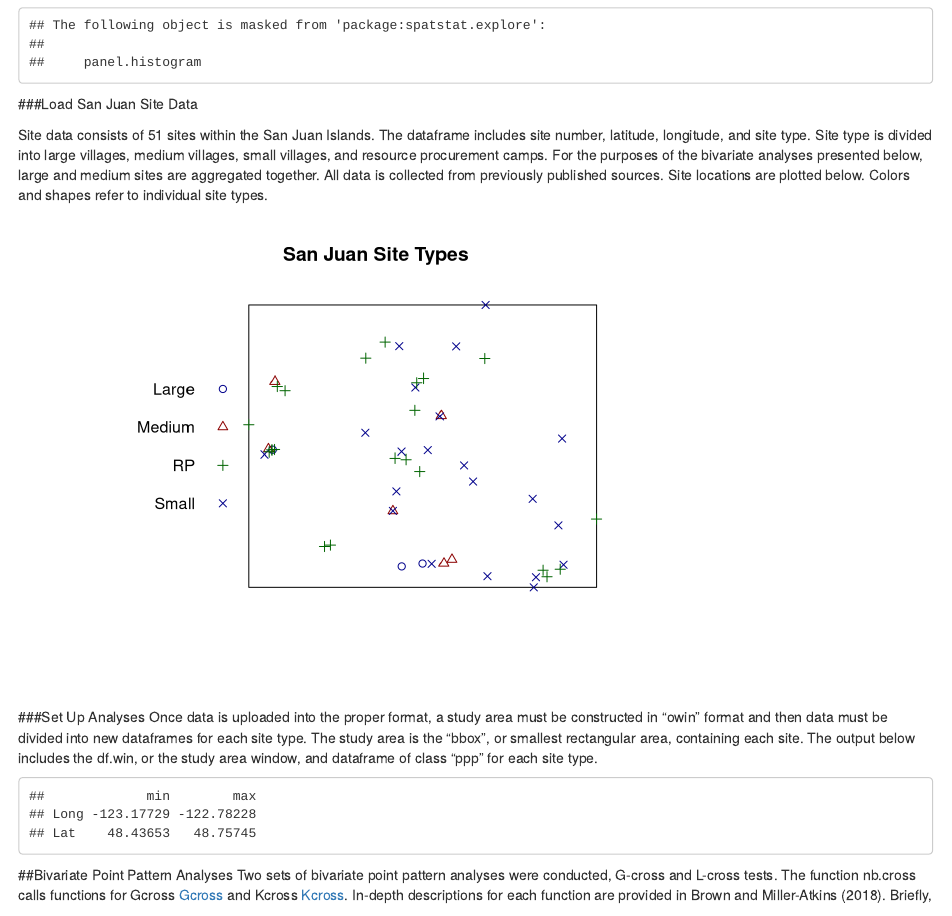
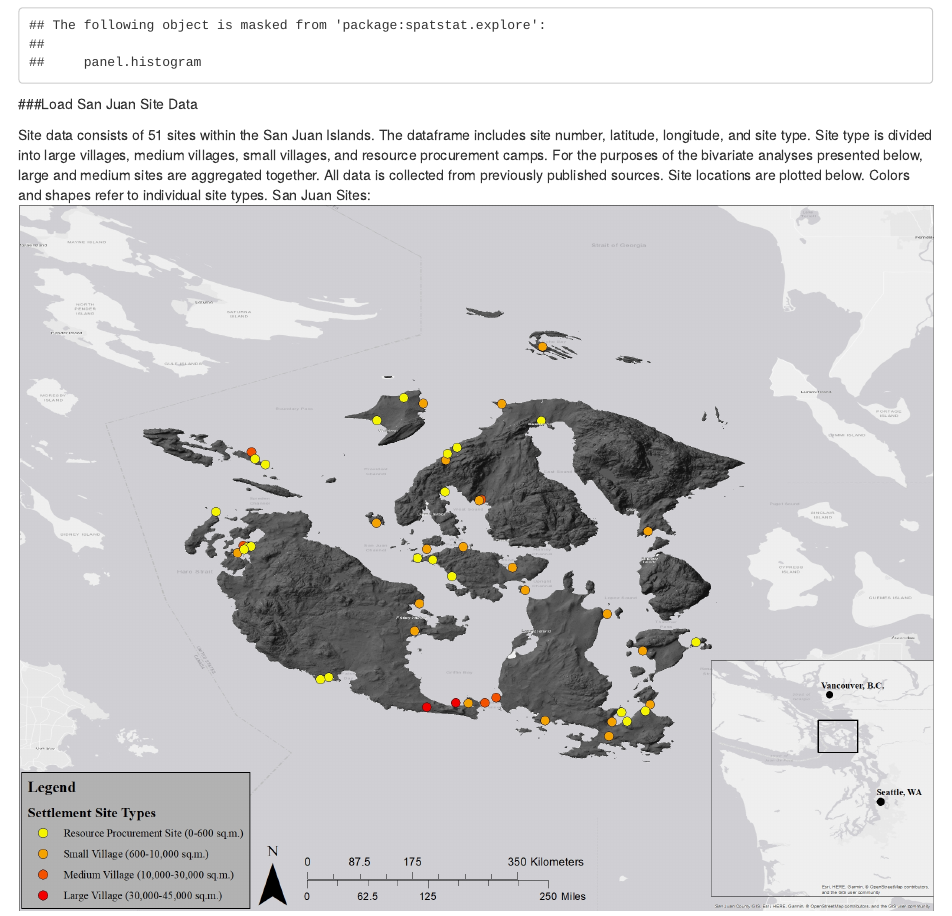
Before and after one commit to GMillerA/NWAC_2018_Papers, an R Markdown document (Brown Miller-Atkins 2018.Rmd): the page in a window 1100 px wide, from 1660 px down. Rendered offline with R 4.5, knitr and Pandoc, with nearby package versions; code that draws random numbers runs with fixed seeds of ours.

Commit message:
Update Brown Miller-Atkins 2018.Rmd

````diff
--- a/Brown Miller-Atkins 2018.Rmd
+++ b/Brown Miller-Atkins 2018.Rmd
@@ -47,6 +47,7 @@ df$SiteType <- as.factor(df$SiteType)
 ```
 
 Site data consists of 51 sites within the San Juan Islands. The dataframe includes site number, latitude, longitude, and site type. Site type is divided into large villages, medium villages, small villages, and resource procurement camps. For the purposes of the bivariate analyses presented below, large and medium sites are aggregated together. All data is collected from previously published sources. Site locations are plotted below. Colors and shapes refer to individual site types.
+San Juan Sites: ![](Brown and Miller-atkins map.jpg)
 
 ```{r, echo=FALSE, warning=FALSE, error=FALSE}
 coordinates(df) <- ~Long+Lat
````
